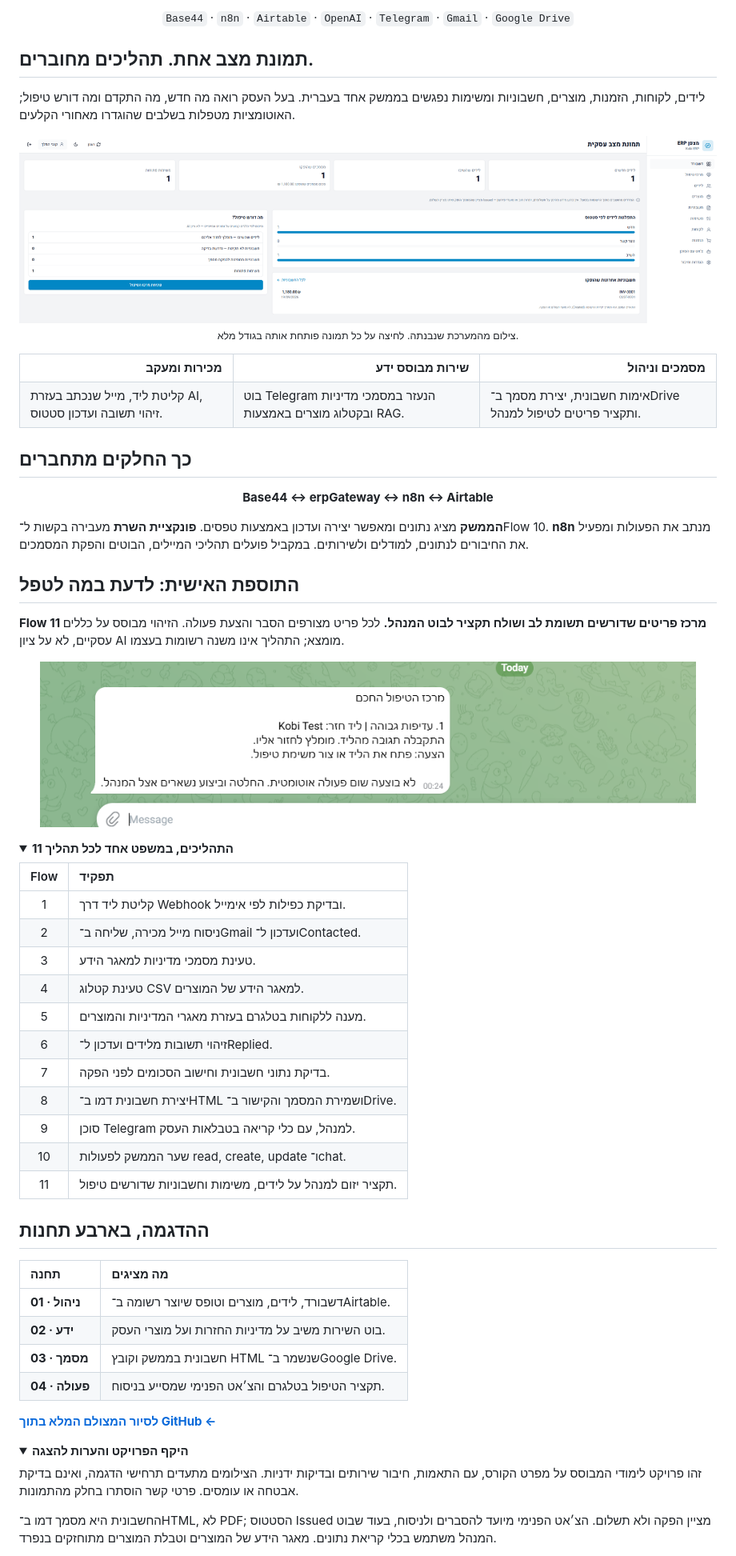
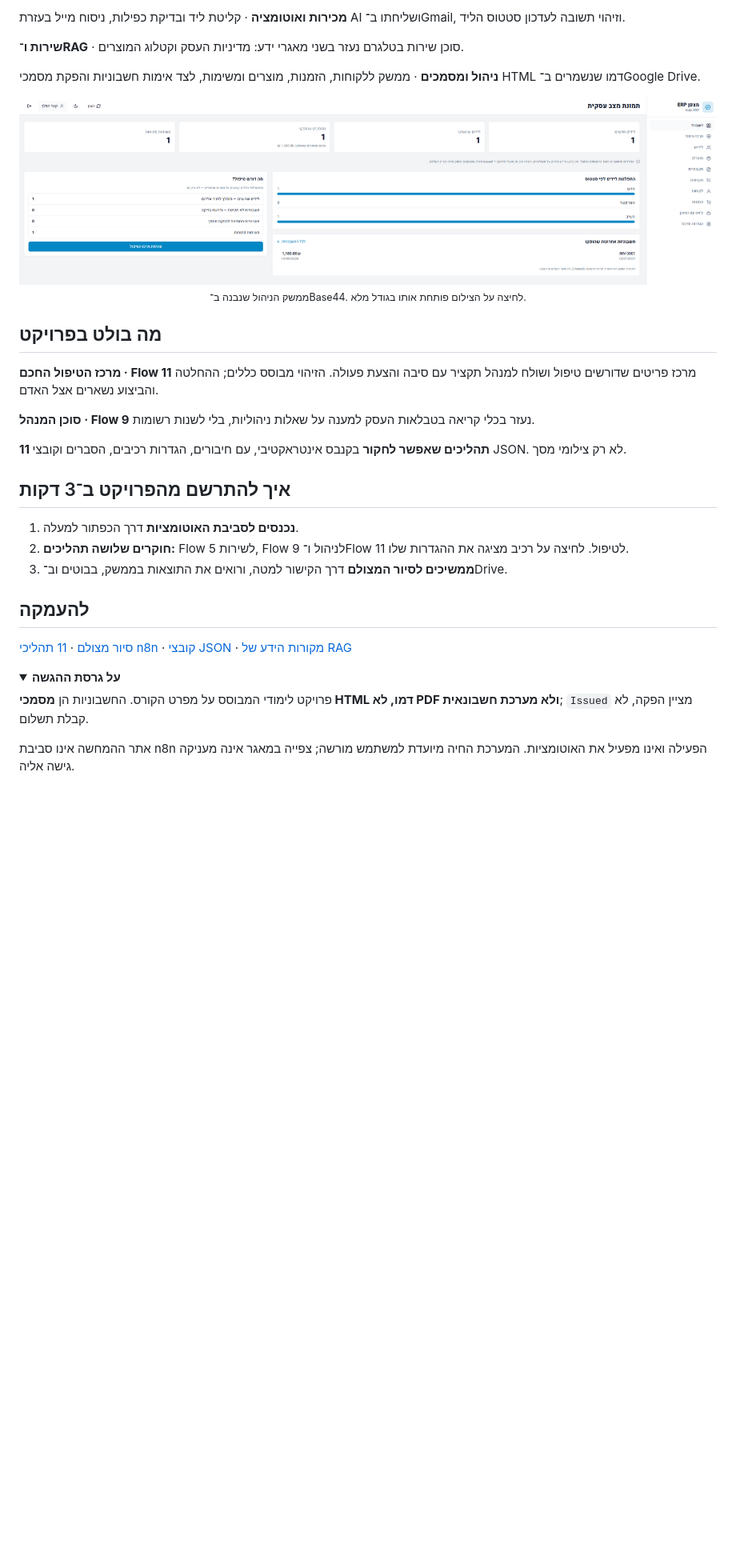
Before and after one commit to Kobiyaacov/Kobi-ERP-AI-Automation, a Markdown page: README.md, the part around one of its changes. Shown at 80% size. GitHub-like rendering; folded sections open; blank space fills up the shorter version.

Commit message:
Redesign README as a focused Hebrew project landing page

```diff
--- a/README.md
+++ b/README.md
@@ -24,65 +28,41 @@
 
-<p align="center"><code>Base44</code> · <code>n8n</code> · <code>Airtable</code> · <code>OpenAI</code> · <code>Telegram</code> · <code>Gmail</code> · <code>Google Drive</code></p>
+**מכירות ואוטומציה** · קליטת ליד ובדיקת כפילות, ניסוח מייל בעזרת AI ושליחתו ב־Gmail, וזיהוי תשובה לעדכון סטטוס הליד.
 
-## תמונת מצב אחת. תהליכים מחוברים.
+**שירות ו־RAG** · סוכן שירות בטלגרם נעזר בשני מאגרי ידע: מדיניות העסק וקטלוג המוצרים.
 
-לידים, לקוחות, הזמנות, מוצרים, חשבוניות ומשימות נפגשים בממשק אחד בעברית. בעל העסק רואה מה חדש, מה התקדם ומה דורש טיפול; האוטומציות מטפלות בשלבים שהוגדרו מאחורי הקלעים.
+**ניהול ומסמכים** · ממשק ללקוחות, הזמנות, מוצרים ומשימות, לצד אימות חשבוניות והפקת מסמכי HTML דמו שנשמרים ב־Google Drive.
 
-<p align="center"><a href="docs/presentation/01-dashboard.png"><img src="docs/presentation/01-dashboard.png" alt="הדשבורד בפועל: לידים לפי סטטוס, משימות פתוחות ומסמך שהופק" width="1100"></a><br><sub>צילום מהמערכת שנבנתה. לחיצה על כל תמונה פותחת אותה בגודל מלא.</sub></p>
+<p align="center">
+  <a href="docs/presentation/01-dashboard.png">
+    <img src="docs/presentation/01-dashboard.png" alt="דשבורד מצפן ERP ב־Base44: לידים לפי סטטוס, משימות פתוחות ומסמכים שהופקו" width="1000">
+  </a><br>
+  <sub>ממשק הניהול שנבנה ב־Base44. לחיצה על הצילום פותחת אותו בגודל מלא.</sub>
+</p>
 
-<table>
-<tr><th align="right">מכירות ומעקב</th><th align="right">שירות מבוסס ידע</th><th align="right">מסמכים וניהול</th></tr>
-<tr><td valign="top">קליטת ליד, מייל שנכתב בעזרת AI, זיהוי תשובה ועדכון סטטוס.</td><td valign="top">בוט Telegram הנעזר במסמכי מדיניות ובקטלוג מוצרים באמצעות RAG.</td><td valign="top">אימות חשבונית, יצירת מסמך ב־Drive ותקציר פריטים לטיפול למנהל.</td></tr>
-</table>
+## מה בולט בפרויקט
 
-## כך החלקים מתחברים
+**מרכז הטיפול החכם · Flow 11** מרכז פריטים שדורשים טיפול ושולח למנהל תקציר עם סיבה והצעת פעולה. הזיהוי מבוסס כללים; ההחלטה והביצוע נשארים אצל האדם.
 
-<p align="center" dir="ltr"><strong>Base44 ↔ erpGateway ↔ n8n ↔ Airtable</strong></p>
+**סוכן המנהל · Flow 9** נעזר בכלי קריאה בטבלאות העסק למענה על שאלות ניהוליות, בלי לשנות רשומות.
 
-**הממשק** מציג נתונים ומאפשר יצירה ועדכון באמצעות טפסים. **פונקציית השרת** מעבירה בקשות ל־Flow 10. **n8n** מנתב את הפעולות ומפעיל את החיבורים לנתונים, למודלים ולשירותים. במקביל פועלים תהליכי המיילים, הבוטים והפקת המסמכים.
-
-## התוספת האישית: לדעת במה לטפל
-
-**Flow 11 מרכז פריטים שדורשים תשומת לב ושולח תקציר לבוט המנהל.** לכל פריט מצורפים הסבר והצעת פעולה. הזיהוי מבוסס על כללים עסקיים, לא על ציון AI מומצא; התהליך אינו משנה רשומות בעצמו.
-
-<p align="center"><a href="docs/presentation/09-manager-digest.png"><img src="docs/presentation/09-manager-digest.png" alt="תקציר אמיתי בטלגרם: ליד שהשיב, סיבת הטיפול והצעת פעולה למנהל" width="820"></a></p>
-
-<details>
-<summary><strong>11 התהליכים, במשפט אחד לכל תהליך</strong></summary>
-
-| Flow | תפקיד |
-| :---: | :--- |
-| 1 | קליטת ליד דרך Webhook ובדיקת כפילות לפי אימייל. |
-| 2 | ניסוח מייל מכירה, שליחה ב־Gmail ועדכון ל־Contacted. |
-| 3 | טעינת מסמכי מדיניות למאגר הידע. |
-| 4 | טעינת קטלוג CSV למאגר הידע של המוצרים. |
-| 5 | מענה ללקוחות בטלגרם בעזרת מאגרי המדיניות והמוצרים. |
-| 6 | זיהוי תשובות מלידים ועדכון ל־Replied. |
-| 7 | בדיקת נתוני חשבונית וחישוב הסכומים לפני הפקה. |
-| 8 | יצירת חשבונית דמו ב־HTML ושמירת המסמך והקישור ב־Drive. |
-| 9 | סוכן Telegram למנהל, עם כלי קריאה בטבלאות העסק. |
-| 10 | שער הממשק לפעולות read, create, update ו־chat. |
-| 11 | תקציר יזום למנהל על לידים, משימות וחשבוניות שדורשים טיפול. |
-
-</details>
+**11 תהליכים שאפשר לחקור** בקנבס אינטראקטיבי, עם חיבורים, הגדרות רכיבים, הסברים וקובצי JSON. לא רק צילומי מסך.
 
 <a id="demo"></a>
 
-## ההדגמה, בארבע תחנות
+## איך להתרשם מהפרויקט ב־3 דקות
 
-| תחנה | מה מציגים |
-| :--- | :--- |
-| **01 · ניהול** | דשבורד, לידים, מוצרים וטופס שיוצר רשומה ב־Airtable. |
-| **02 · ידע** | בוט השירות משיב על מדיניות החזרות ועל מוצרי העסק. |
-| **03 · מסמך** | חשבונית בממשק וקובץ HTML שנשמר ב־Google Drive. |
-| **04 · פעולה** | תקציר הטיפול בטלגרם והצ׳אט הפנימי שמסייע בניסוח. |
+1. **נכנסים לסביבת האוטומציות** דרך הכפתור למעלה.
+2. **חוקרים שלושה תהליכים:** Flow 5 לשירות, Flow 9 לניהול ו־Flow 11 לטיפול. לחיצה על רכיב מציגה את ההגדרות שלו.
+3. **ממשיכים לסיור המצולם** דרך הקישור למטה, ורואים את התוצאות בממשק, בבוטים וב־Drive.
 
-**[לסיור המצולם המלא בתוך GitHub ←](docs/presentation/README.md)**
+## להעמקה
+
+[סיור מצולם](docs/presentation/README.md) · [11 תהליכי n8n](docs/workflows/WORKFLOWS.md) · [קובצי JSON](workflows/README.md) · [מקורות הידע של RAG](knowledge/README.md)
 
 <details>
-<summary><strong>היקף הפרויקט והערות להצגה</strong></summary>
+<summary><strong>על גרסת ההגשה</strong></summary>
 
-זהו פרויקט לימודי המבוסס על מפרט הקורס, עם התאמות, חיבור שירותים ובדיקות ידניות. הצילומים מתעדים תרחישי הדגמה, ואינם בדיקת אבטחה או עומסים. פרטי קשר הוסתרו בחלק מהתמונות.
+פרויקט לימודי המבוסס על מפרט הקורס. החשבוניות הן **מסמכי HTML דמו, לא PDF ולא מערכת חשבונאית**; `Issued` מציין הפקה, לא קבלת תשלום.
 
-החשבונית היא מסמך דמו ב־HTML, לא PDF; הסטטוס Issued מציין הפקה ולא תשלום. הצ׳אט הפנימי מיועד להסברים ולניסוח, בעוד שבוט המנהל משתמש בכלי קריאת נתונים. מאגר הידע של המוצרים וטבלת המוצרים מתוחזקים בנפרד.
+אתר ההמחשה אינו סביבת n8n הפעילה ואינו מפעיל את האוטומציות. המערכת החיה מיועדת למשתמש מורשה; צפייה במאגר אינה מעניקה גישה אליה.
 
```
Also changed, not shown: other parts of README.md (+21 -10 lines).
